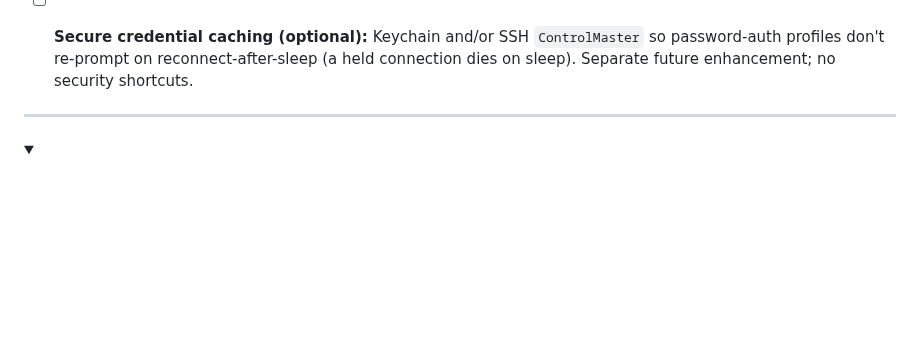
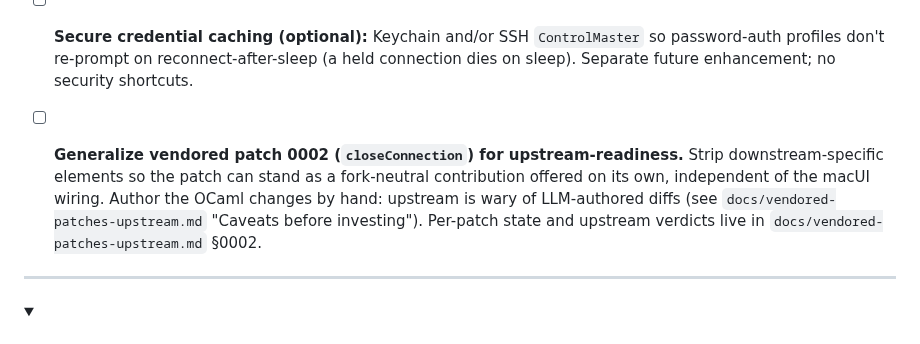
Before and after one commit to bcourbage/unison-ui-mac, a Markdown page: TODO.md, the part around the change. Rendered like a GitHub page; folded sections open; blank space fills up the shorter version.

Commit message:
docs: track patch 0002 upstream-generalization effort
Forward-looking TODO item plus an upstream-readiness note in the vendored-patches reference.

Co-Authored-By: Claude Opus 4.8 <noreply@anthropic.com>

```diff
--- a/TODO.md
+++ b/TODO.md
@@ -46,6 +46,14 @@
       `ControlMaster` so password-auth profiles don't re-prompt on
       reconnect-after-sleep (a held connection dies on sleep). Separate
       future enhancement; no security shortcuts.
+
+- [ ] **Generalize vendored patch 0002 (`closeConnection`) for upstream-readiness.**
+      Strip downstream-specific elements so the patch can stand as a fork-neutral
+      contribution offered on its own, independent of the macUI wiring. Author
+      the OCaml changes by hand: upstream is wary of LLM-authored diffs (see
+      `docs/vendored-patches-upstream.md` "Caveats before investing"). Per-patch
+      state and upstream verdicts live in `docs/vendored-patches-upstream.md`
+      §0002.
 
 
 ---
```
Also changed, not shown: docs/vendored-patches-upstream.md (+4 -0 lines).
